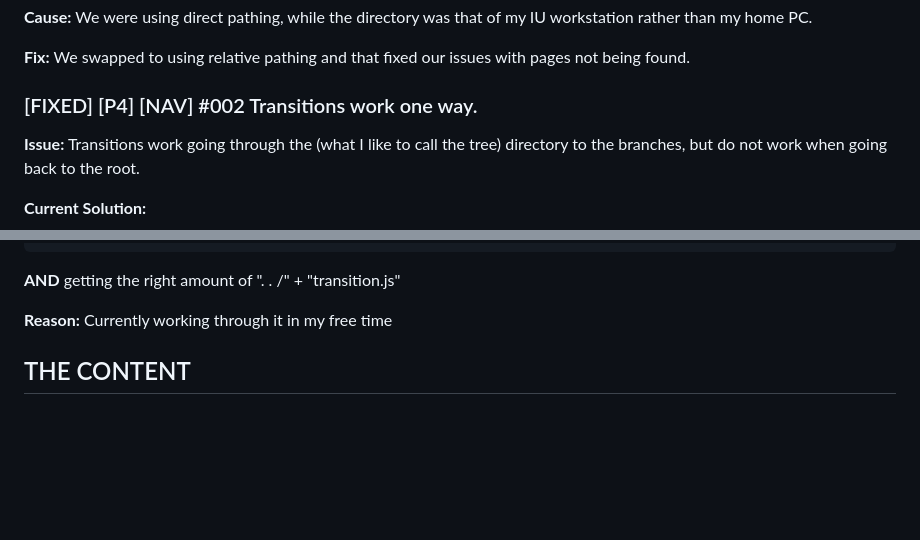
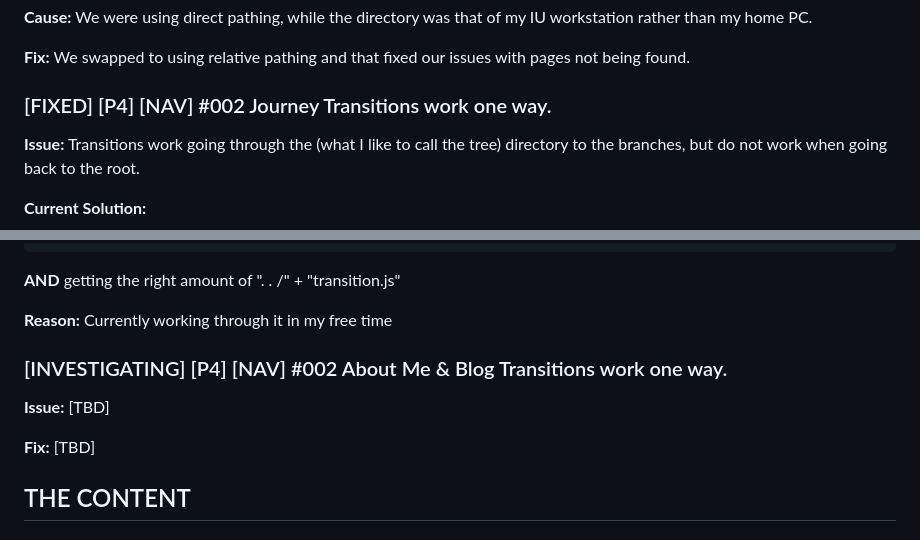
Before and after one commit to Erodriguez59/Erodriguez59.github.io, a Markdown page: GENERALdocuments/THE RODRIGUEZ PROJECT BUG REPORTING.md, 2 parts joined by grey strips. Rendered like a GitHub page; blank space fills up the shorter version.

```diff
--- a/GENERALdocuments/THE RODRIGUEZ PROJECT BUG REPORTING.md
+++ b/GENERALdocuments/THE RODRIGUEZ PROJECT BUG REPORTING.md
@@ -59,7 +59,7 @@
 
  **Fix:** We swapped to using relative pathing and that fixed our issues with pages not being found.
 
- ### [FIXED] [P4] [NAV] #002 Transitions work one way.
+ ### [FIXED] [P4] [NAV] #002 Journey Transitions work one way.
  **Issue:** Transitions work going through the (what I like to call the tree) directory to the branches, but do not work when going back to the root.
 
 **Current Solution:**
@@ -77,6 +77,11 @@ body.fade-out {
 getting the right amount of ". . /" + "transition.js"
 
  **Reason:** Currently working through it in my free time
+
+  ### [INVESTIGATING] [P4] [NAV] #002 About Me & Blog Transitions work one way.
+  **Issue:** [TBD]
+
+  **Fix:** [TBD]
  ## THE CONTENT
  ### [FIXED] [P3] [CON] #001 Images not found.
  **Cause:** We were using direct pathing, while the directory was that of my IU workstation rather than my home PC. **PLUS** we had a folder within each page that held the photos used by that page.
```
